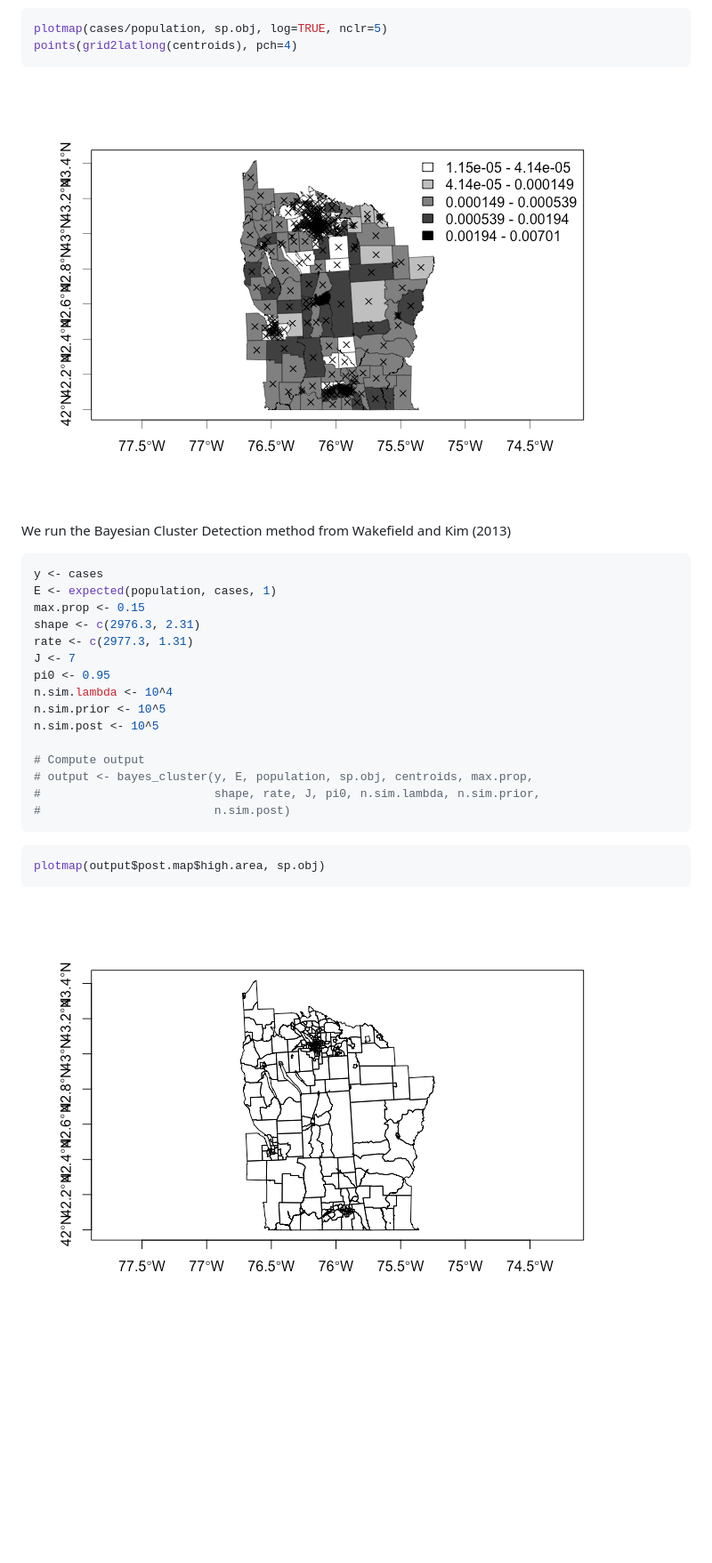
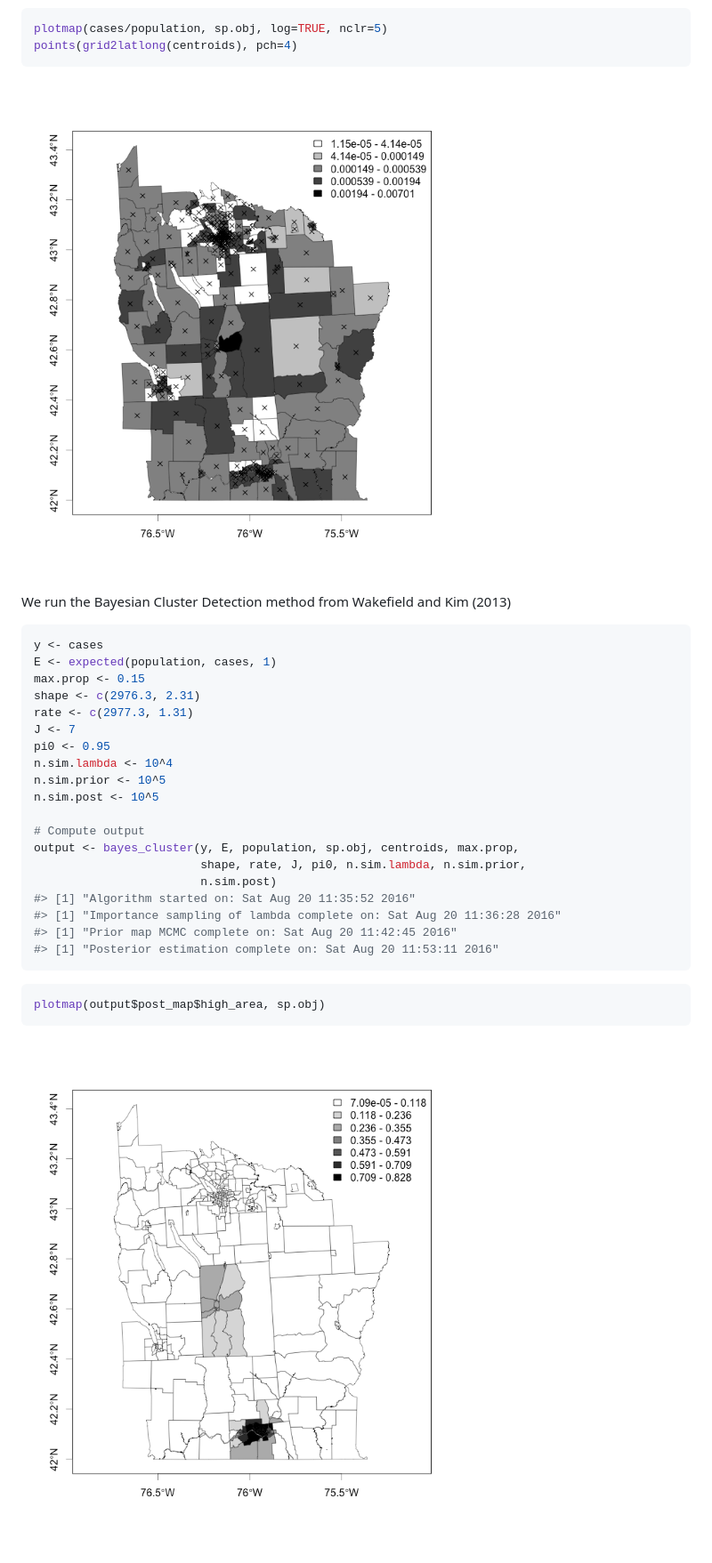
Before and after one commit to rudeboybert/SpatialEpi, a Markdown page: README.md, the part around the change. Shown: that part at 89% size. GitHub-like rendering; pictures changed too: README_figure/README-unnamed-chunk-6-1.png, README_figure/README-unnamed-chunk-7-1.png; blank space fills up the shorter version.

````diff
--- a/README.md
+++ b/README.md
@@ -65,13 +65,17 @@ n.sim.prior <- 10^5
 n.sim.post <- 10^5
 
 # Compute output
-# output <- bayes_cluster(y, E, population, sp.obj, centroids, max.prop,
-#                         shape, rate, J, pi0, n.sim.lambda, n.sim.prior,
-#                         n.sim.post)
+output <- bayes_cluster(y, E, population, sp.obj, centroids, max.prop,
+                        shape, rate, J, pi0, n.sim.lambda, n.sim.prior,
+                        n.sim.post)
+#> [1] "Algorithm started on: Sat Aug 20 11:35:52 2016"
+#> [1] "Importance sampling of lambda complete on: Sat Aug 20 11:36:28 2016"
+#> [1] "Prior map MCMC complete on: Sat Aug 20 11:42:45 2016"
+#> [1] "Posterior estimation complete on: Sat Aug 20 11:53:11 2016"
 ```
 
 ``` r
-plotmap(output$post.map$high.area, sp.obj)
+plotmap(output$post_map$high_area, sp.obj)
 ```
 
 ![](README_figure/README-unnamed-chunk-7-1.png)
````
Also changed, not shown: 1 other file.
